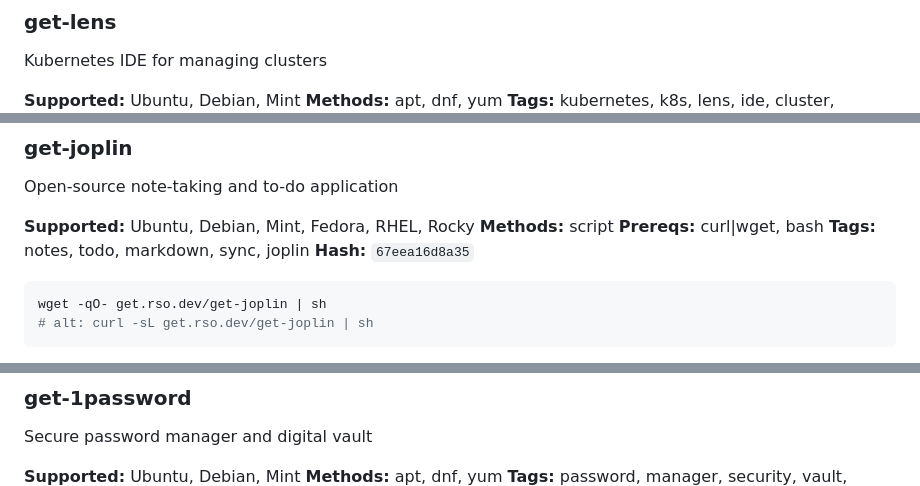
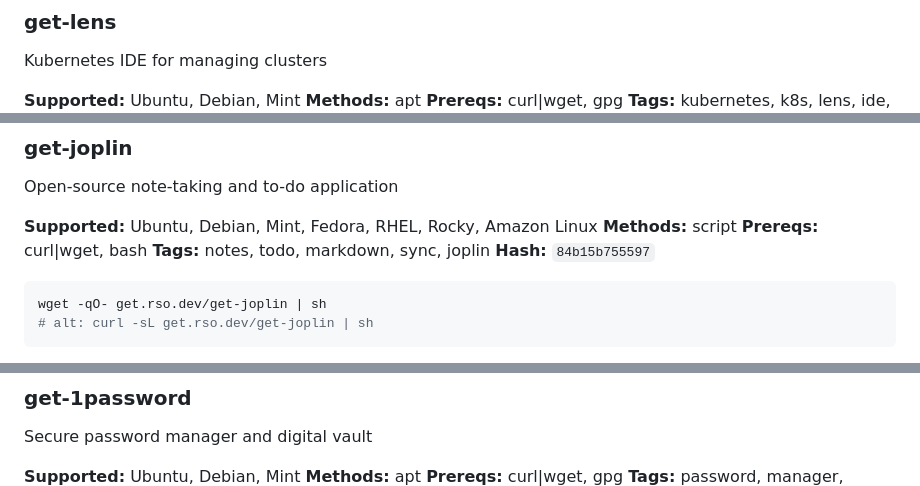
Before and after one commit to theorigamicorporation/get.rso.dev, a Markdown page: catalog.md, 3 parts joined by grey strips. GitHub-like rendering.

Commit message:
ci: update test results in catalog.md

````diff
--- a/catalog.md
+++ b/catalog.md
@@ -1740,5 +1740,6 @@ wget -qO- get.rso.dev/get-kubeseal | sh -s -- --update
 Kubernetes IDE for managing clusters
 
 **Supported:** Ubuntu, Debian, Mint
-**Methods:** apt, dnf, yum
+**Methods:** apt
+**Prereqs:** curl|wget, gpg
 **Tags:** kubernetes, k8s, lens, ide, cluster, dashboard
@@ -2396,13 +2397,13 @@ wget -qO- get.rso.dev/get-onlyoffice | sh -s -- --update
 
 Open-source note-taking and to-do application
 
-**Supported:** Ubuntu, Debian, Mint, Fedora, RHEL, Rocky
+**Supported:** Ubuntu, Debian, Mint, Fedora, RHEL, Rocky, Amazon Linux
 **Methods:** script
 **Prereqs:** curl|wget, bash
 **Tags:** notes, todo, markdown, sync, joplin
-**Hash:** `67eea16d8a35`
-
-<!-- tests:get-joplin hash:67eea16d8a35 amazonlinux-2023:skip debian-12:pass debian-13:pass rockylinux-rockylinux-10:fail rockylinux-rockylinux-9:fail ubuntu-22.04:pass ubuntu-24.04:pass ubuntu-25.04:pass -->
+**Hash:** `84b15b755597`
+
+<!-- tests:get-joplin hash:84b15b755597 amazonlinux-2023:pass debian-12:pass debian-13:pass rockylinux-rockylinux-10:pass rockylinux-rockylinux-9:pass ubuntu-22.04:pass ubuntu-24.04:pass ubuntu-25.04:pass -->
 
 ```bash
 wget -qO- get.rso.dev/get-joplin | sh
@@ -2549,5 +2550,6 @@ wget -qO- get.rso.dev/get-ripgrep | sh -s -- --update
 Secure password manager and digital vault
 
 **Supported:** Ubuntu, Debian, Mint
-**Methods:** apt, dnf, yum
+**Methods:** apt
+**Prereqs:** curl|wget, gpg
 **Tags:** password, manager, security, vault, 1password
````
Also changed, not shown: other parts of catalog.md (+37 -37 lines).
